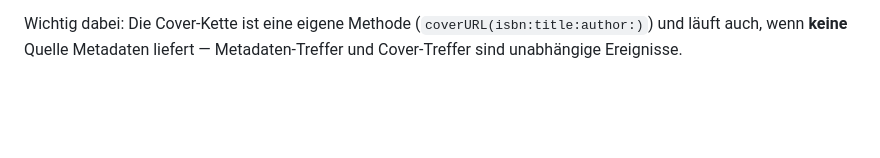
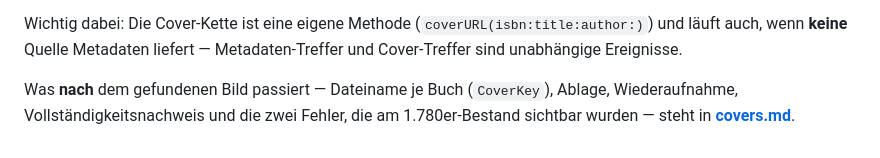
Before and after one commit to JoeMartinBTC/LibraryCompass, a Markdown page: docs/lookup.md, the part around the change. Rendered like a GitHub page; blank space fills up the shorter version.

```diff
--- a/docs/lookup.md
+++ b/docs/lookup.md
@@ -133,3 +133,7 @@ Amazon nichts führt.
 Wichtig dabei: Die Cover-Kette ist eine eigene Methode (`coverURL(isbn:title:author:)`)
 und läuft auch, wenn **keine** Quelle Metadaten liefert — Metadaten-Treffer und
 Cover-Treffer sind unabhängige Ereignisse.
+
+Was **nach** dem gefundenen Bild passiert — Dateiname je Buch (`CoverKey`), Ablage,
+Wiederaufnahme, Vollständigkeitsnachweis und die zwei Fehler, die am 1.780er-Bestand
+sichtbar wurden — steht in **[covers.md](covers.md)**.
```
Also changed, not shown: README.md (+9 -3 lines), docs/covers.md (added, +153 -0 lines).
